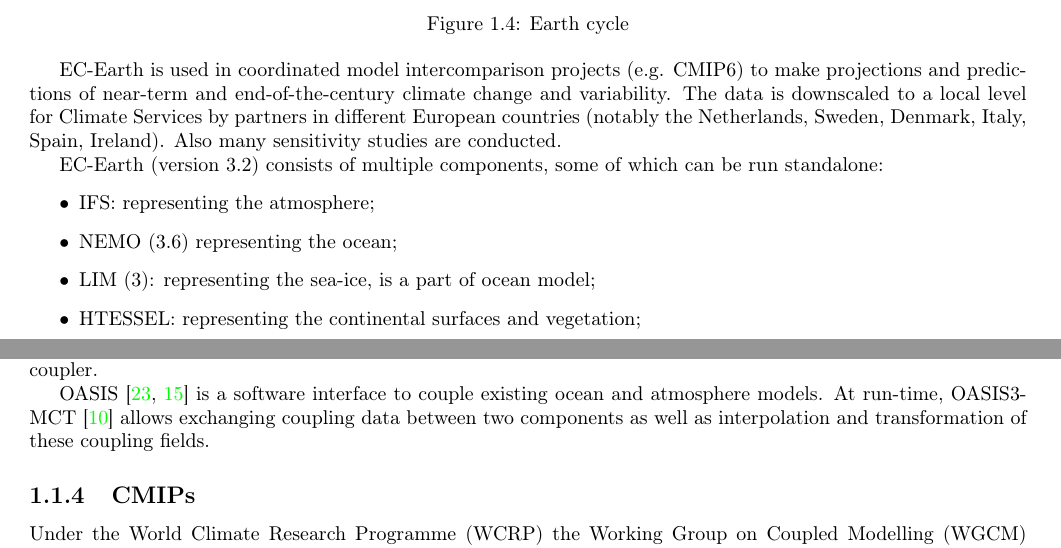
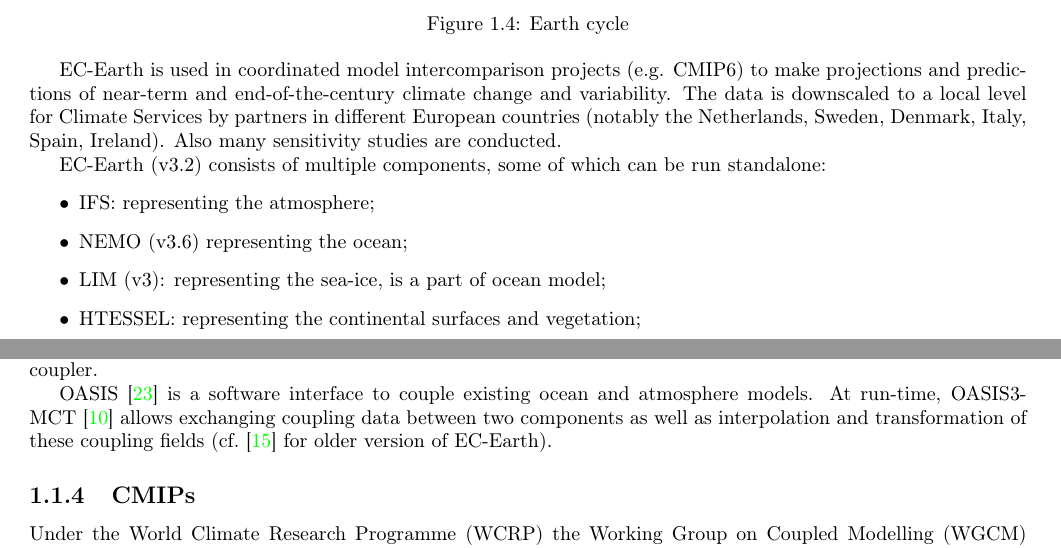
Before and after one commit to bakhshir/ecearth, a LaTeX document (manual.tex, which reads background.tex): two parts of pages 5 and 7 of 15, joined at a grey line, cut so that both start at the same text. Compiled offline with pdfLaTeX.

Commit message:
comment added and ref

```diff
--- a/background.tex
+++ b/background.tex
@@ -91,11 +91,11 @@
 Ireland). Also many sensitivity studies are conducted.
 
 
-EC-Earth (version 3.2) consists of multiple components, some of which can be run standalone:
+EC-Earth (v3.2) consists of multiple components, some of which can be run standalone:
 \begin{itemize}
     \item IFS: representing the atmosphere;
-    \item NEMO (3.6) representing the ocean;
-    \item LIM (3): representing the sea-ice, is a part of ocean model;
+    \item NEMO (v3.6) representing the ocean;
+    \item LIM (v3): representing the sea-ice, is a part of ocean model;
     \item HTESSEL: representing the continental surfaces and vegetation;
     \item TM5: representing the atmospheric chemistry;
     \item the coupler OASIS3-MCT;
@@ -229,7 +229,8 @@
 %\cite{Alexander2011}
 Since the climate system is highly interconnected, EC-Earth requires code to tie the components together - interpolating fluxes between grids and controlling interactions between components. These tasks are performed by the coupler.
 
-OASIS~\cite{gmd-6-373-2013,TM673} is a software interface to couple existing ocean and atmosphere models. At run-time, OASIS3-MCT~\cite{oasis3-mct} allows exchanging coupling data between two components as well as interpolation and transformation of these coupling fields.
+OASIS~\cite{gmd-6-373-2013} is a software interface to couple existing ocean and atmosphere models. At run-time, OASIS3-MCT~\cite{oasis3-mct} allows exchanging coupling data between two components as well as interpolation and transformation of these coupling fields
+(cf.~\cite{TM673} for older version of EC-Earth).
 
 %TODO: Oasis frequency
 
```
Also changed, not shown: background.tex (2 more changed lines).
